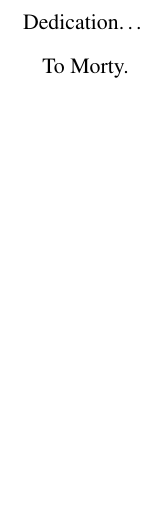
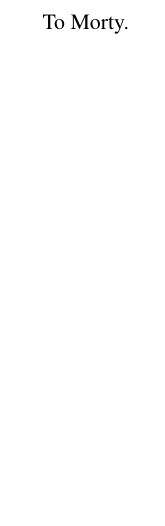
Before and after one commit to tingleshao/diss, a LaTeX thesis (diss.tex, which reads frontmatter/dedication.tex): part of page 4 of 116, cut at the place of the change. Compiled offline with pdfLaTeX.

Commit message:
save update

```diff
--- a/frontmatter/dedication.tex
+++ b/frontmatter/dedication.tex
@@ -6,7 +6,7 @@
 
 \begin{center}
 \vspace*{52pt}
-Dedication\ldots
+%Dedication\ldots
 
 To Morty.
 \end{center}
```
